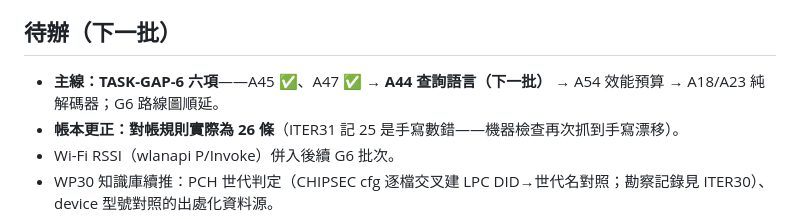
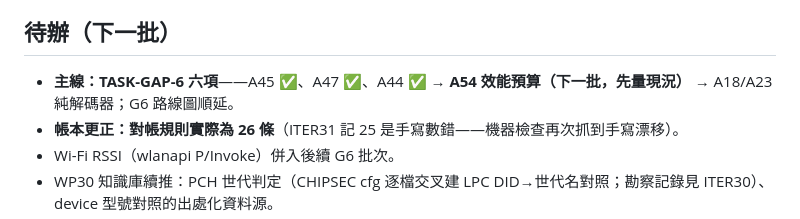
Before and after one commit to Xinglanclever/XinSpect, a Markdown page: docs/ITERATIONS.md, the part around one of its changes. Drawn GitHub-style.

Commit message:
迭代帳本記錄ITER37批次A44查詢語言

```diff
--- a/docs/ITERATIONS.md
+++ b/docs/ITERATIONS.md
@@ -198,6 +208,6 @@
 ## 待辦（下一批）
 
-- **主線：TASK-GAP-6 六項**——A45 ✅、A47 ✅ → **A44 查詢語言（下一批）** → A54 效能預算 → A18/A23 純解碼器；G6 路線圖順延。
+- **主線：TASK-GAP-6 六項**——A45 ✅、A47 ✅、A44 ✅ → **A54 效能預算（下一批，先量現況）** → A18/A23 純解碼器；G6 路線圖順延。
 - **帳本更正：對帳規則實際為 26 條**（ITER31 記 25 是手寫數錯——機器檢查再次抓到手寫漂移）。
 - Wi-Fi RSSI（wlanapi P/Invoke）併入後續 G6 批次。
 - WP30 知識庫續推：PCH 世代判定（CHIPSEC cfg 逐檔交叉建 LPC DID→世代名對照；勘察記錄見 ITER30）、device 型號對照的出處化資料源。
```
Also changed, not shown: other parts of docs/ITERATIONS.md (+10 -0 lines).
